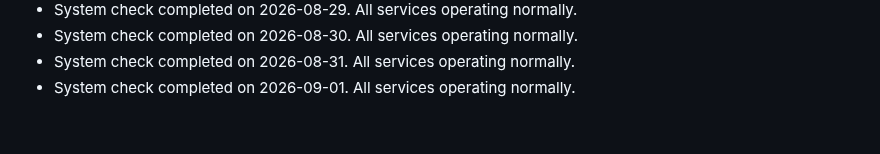
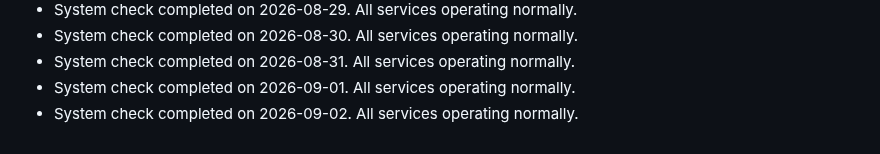
Before and after one commit to S-AM-GUPTA/90daysOfWebDevelopment, a Markdown page: PROJECT_STATUS.md, the part around the change. GitHub-like rendering.

Commit message:
docs: update project status log for 2026-09-02

```diff
--- a/PROJECT_STATUS.md
+++ b/PROJECT_STATUS.md
@@ -50,3 +50,4 @@
 - System check completed on 2026-08-30. All services operating normally.
 - System check completed on 2026-08-31. All services operating normally.
 - System check completed on 2026-09-01. All services operating normally.
+- System check completed on 2026-09-02. All services operating normally.
```
